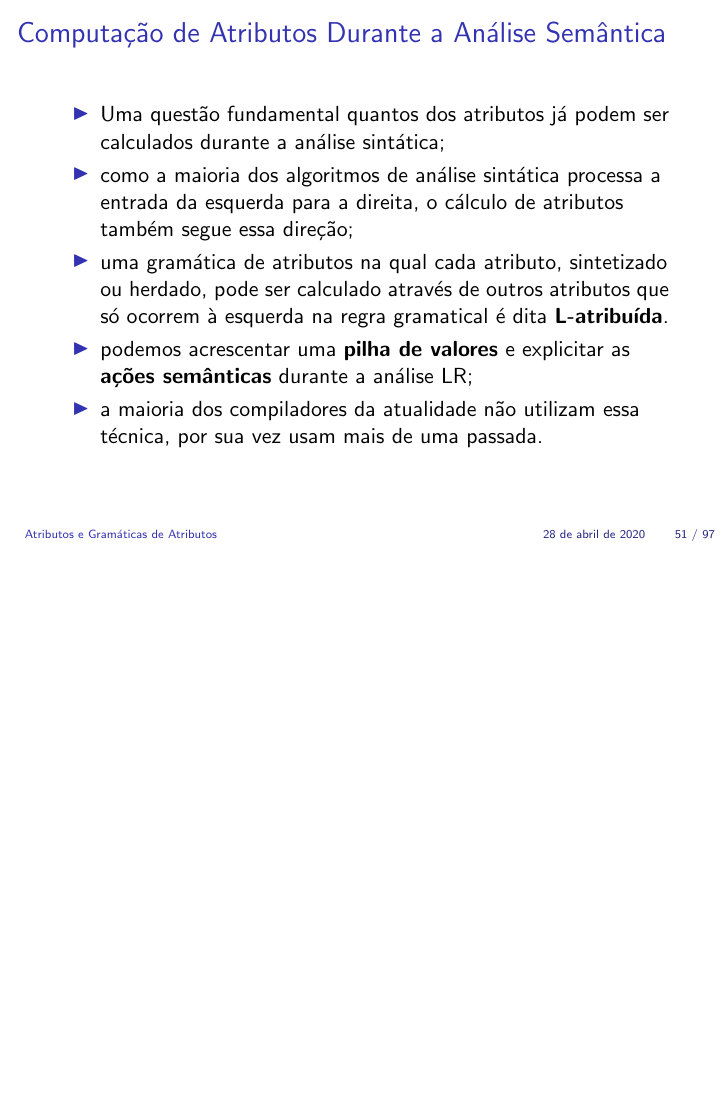
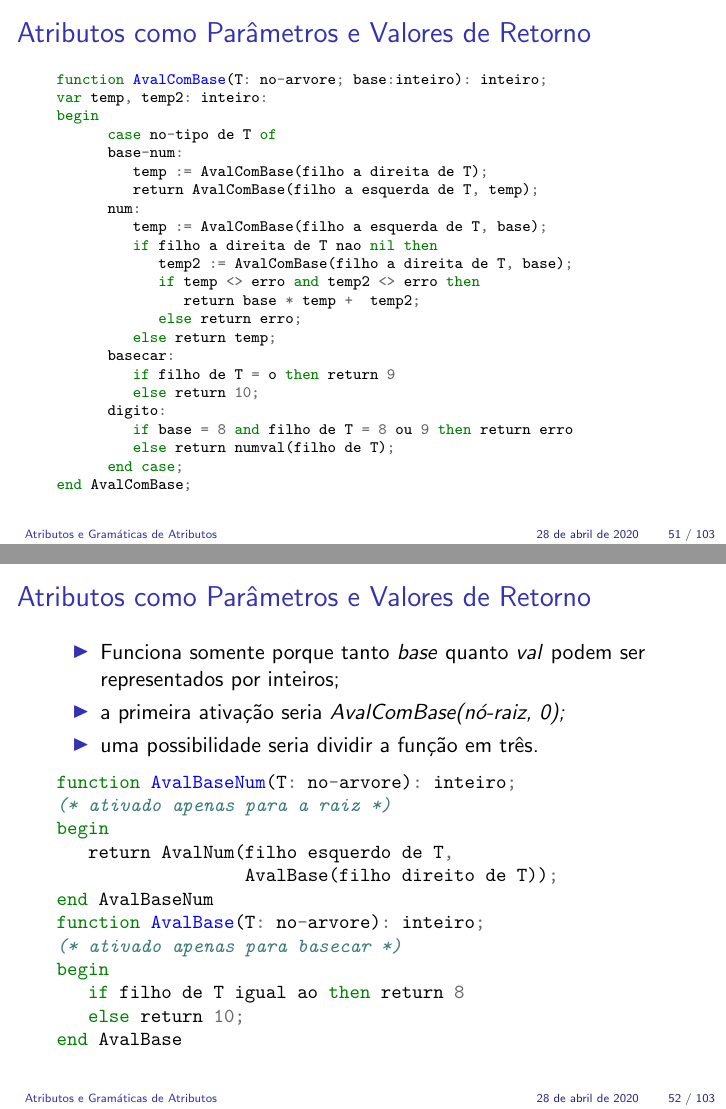
Before and after one commit to joaomarceloalencar/compiladores, LaTeX slides (slides/07/07.tex): page 51 of 97 before the commit and pages 51 and 52 of 103 after it, the two joined at a grey line, the shorter picture padded with empty space. Compiled offline with pdfLaTeX.

Commit message:
Atualizações de seções antes esquecidas.

```diff
--- a/slides/07/07.tex
+++ b/slides/07/07.tex
@@ -787,3 +787,59 @@ end;
    \end{itemize}
 \end{frame}
 
+\begin{frame}[fragile]
+   \frametitle{Atributos como Parâmetros e Valores de Retorno}
+   \scriptsize
+   \begin{minted}{pascal}
+function AvalComBase(T: no-arvore; base:inteiro): inteiro;
+var temp, temp2: inteiro:
+begin
+      case no-tipo de T of
+      base-num:
+         temp := AvalComBase(filho a direita de T);
+         return AvalComBase(filho a esquerda de T, temp);
+      num:
+         temp := AvalComBase(filho a esquerda de T, base);
+         if filho a direita de T nao nil then
+            temp2 := AvalComBase(filho a direita de T, base);
+            if temp <> erro and temp2 <> erro then
+               return base * temp +  temp2;
+            else return erro;
+         else return temp;
+      basecar:
+         if filho de T = o then return 9
+         else return 10;
+      digito:
+         if base = 8 and filho de T = 8 ou 9 then return erro
+         else return numval(filho de T);
+      end case;
+end AvalComBase;
+   \end{minted}
+\end{frame}
+
+\begin{frame}[fragile]
+   \frametitle{Atributos como Parâmetros e Valores de Retorno}
+   \begin{itemize}
+      \item Funciona somente porque tanto \textit{base} quanto \textit{val} podem ser representados por inteiros;
+      \item a primeira ativação seria \textit{AvalComBase(nó-raiz, 0);}
+      \item uma possibilidade seria dividir a função em três.
+   \end{itemize}
+   \small
+   \begin{minted}{pascal}
+function AvalBaseNum(T: no-arvore): inteiro;
+(* ativado apenas para a raiz *)
+begin
+   return AvalNum(filho esquerdo de T,
+                  AvalBase(filho direito de T));
+end AvalBaseNum
+function AvalBase(T: no-arvore): inteiro;
+(* ativado apenas para basecar *)
+begin
+   if filho de T igual ao then return 8
+   else return 10;
+end AvalBase
+\end{minted}
+\end{frame}
+
+\begin{frame}[fragile]
+   \frametitle{Atributos como Parâmetros e Valores de Retorno}
@@ -789,0 +849 @@ end;
+var temp, temp2: inteiro:
@@ -789,0 +853,10 @@ end;
+         temp := AvalComBase(filho a esquerda de T, base);
+         if filho a direita de T nao nil then
+            temp2 := AvalComBase(filho a direita de T, base);
+            if temp <> erro and temp2 <> erro then
+               return base * temp +  temp2;
+            else return erro;
+         else return temp;
+      digito:
+         if base = 8 and filho de T = 8 ou 9 then return erro
+         else return numval(filho de T);
@@ -789,0 +882,2 @@ end;
+      AjustaBase(filho direito de T);
+      return AvalComBase(filho esquerdo de T);
@@ -789,0 +924 @@ end;
+      if filho de T = int then dtipo := inteiro
@@ -789,0 +928 @@ end;
+      if terceiro filho de T nao nil then
@@ -790,7 +935,7 @@ end;
 \begin{frame}
    \frametitle{Computação de Atributos Durante a Análise Semântica}
    \begin{itemize}
-      \item Uma questão fundamental quantos dos atributos já podem ser calculados durante a análise sintática;
+      \item Uma questão fundamental é quanto dos atributos já podem ser calculados durante a análise sintática;
       \item como a maioria dos algoritmos de análise sintática processa a entrada da esquerda para a direita, o cálculo de atributos também segue essa direção;
       \item uma gramática de atributos na qual cada atributo, sintetizado ou herdado, pode ser calculado através de outros atributos que só ocorrem à esquerda na regra gramatical é dita \textbf{L-atribuída}.
       \item podemos acrescentar uma \textbf{pilha de valores} e explicitar as \textbf{ações semânticas} durante a análise LR;
```
Also changed, not shown: slides/07/07.tex (74 more changed lines), 1 other file.
